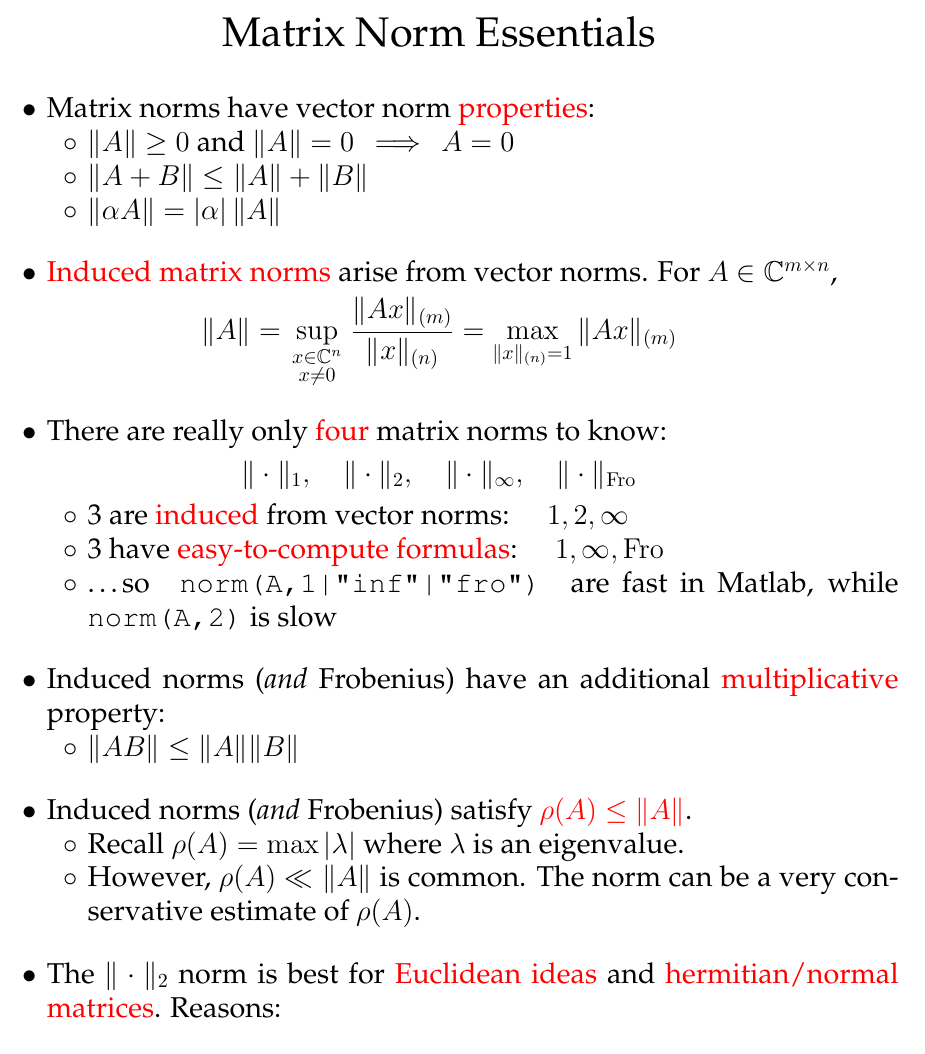
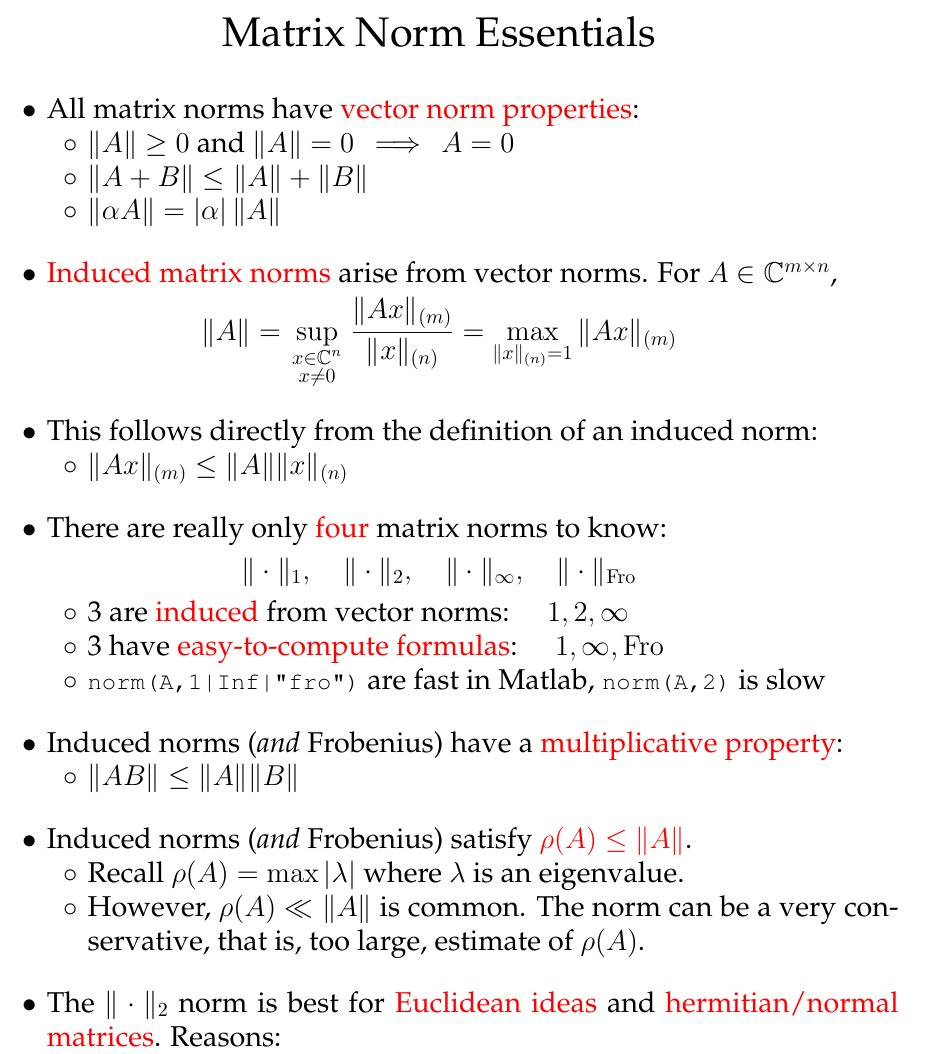
Before and after one commit to bueler/nla, a LaTeX paper (assets/worksheets/F25/normmanifesto.tex): part of the page, cut so that both start at the same text. Compiled offline with pdfLaTeX.

Commit message:
better manifesto

```diff
--- a/assets/worksheets/F25/normmanifesto.tex
+++ b/assets/worksheets/F25/normmanifesto.tex
@@ -2,9 +2,9 @@
 
 \addtolength{\oddsidemargin}{-0.9in}
 \addtolength{\evensidemargin}{-0.9in}
-\addtolength{\topmargin}{-0.5in}
+\addtolength{\topmargin}{-0.6in}
 \addtolength{\textwidth}{1.4in}
-\addtolength{\textheight}{1.2in}
+\addtolength{\textheight}{1.4in}
 
 \usepackage{verbatim}
 \usepackage{color}
@@ -50,7 +50,7 @@
 \LARGE
 \begin{itemize}
 \setlength\itemsep{1em}
-\item Matrix norms have vector norm \alert{properties}:
+\item All matrix norms have \alert{vector norm properties}:
   \begin{itemize}
   \item[$\circ$] $\|A\| \ge 0$ and $\|A\|=0 \,\implies \,A=0$
   \item[$\circ$] $\|A+B\| \le \|A\| + \|B\|$
@@ -58,21 +58,25 @@
   \end{itemize}
 \item \alert{Induced matrix norms} arise from vector norms.  For $A\in\CC^{m\times n}$,
 	$$\|A\| = \sup_{\begin{smallmatrix} x\in\CC^n \\ x\ne 0 \end{smallmatrix}} \frac{\|Ax\|_{(m)}}{\|x\|_{(n)}} = \max_{\|x\|_{(n)}=1} \|Ax\|_{(m)}$$
+\item This follows directly from the definition of an induced norm:
+  \begin{itemize}
+  \item[$\circ$] $\|Ax\|_{(m)} \le \|A\| \|x\|_{(n)}$
+  \end{itemize}
 \item There are really only \alert{four} matrix norms to know:
   $$\|\cdot\|_1, \quad \|\cdot\|_2, \quad \|\cdot\|_\infty, \quad \|\cdot\|_{\mathrm{Fro}}$$
   \begin{itemize}
   \item[$\circ$] 3 are \alert{induced} from vector norms: \quad $1,2,\infty$
   \item[$\circ$] 3 have \alert{easy-to-compute formulas}: \quad $1,\infty,\mathrm{Fro}$
-  \item[$\circ$] \dots so \, \texttt{norm(A,1|"inf"|"fro")} \, are fast in Matlab, while \texttt{norm(A,2)} is slow
+  \item[$\circ$] {\Large \texttt{norm(A,1|Inf|"fro")}} are fast in Matlab, {\Large \texttt{norm(A,2)}} is slow
   \end{itemize}
-\item Induced norms (\emph{and} Frobenius) have an additional \alert{multiplicative} property:
+\item Induced norms (\emph{and} Frobenius) have a \alert{multiplicative property}:
   \begin{itemize}
   \item[$\circ$] $\|A B\|\le \|A\|\|B\|$
   \end{itemize}
 \item Induced norms (\emph{and} Frobenius) satisfy \alert{$\rho(A)\le \|A\|$}.
   \begin{itemize}
   \item[$\circ$] Recall $\rho(A) = \max |\lambda|$ where $\lambda$ is an eigenvalue.
-  \item[$\circ$] However, $\rho(A)\ll\|A\|$ is common.  The norm can be a very conservative estimate of $\rho(A)$.
+  \item[$\circ$] However, $\rho(A)\ll\|A\|$ is common.  The norm can be a very conservative, that is, too large, estimate of $\rho(A)$.
   \end{itemize}
 \item The $\|\cdot\|_2$ norm is best for \alert{Euclidean ideas} and \alert{hermitian/normal matrices}.  Reasons:
   \begin{itemize}
```
Also changed, not shown: assets/worksheets/F25/normmanifesto.pdf.
